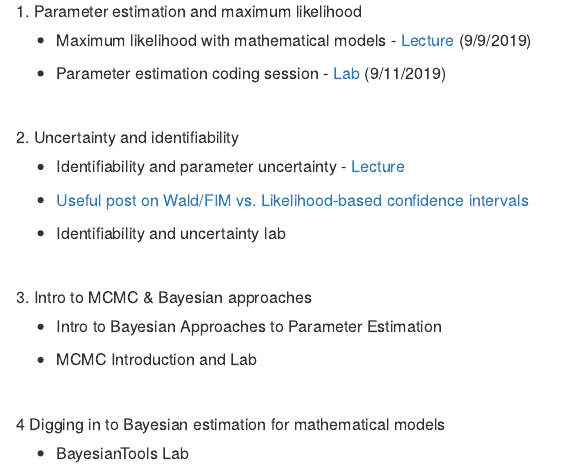
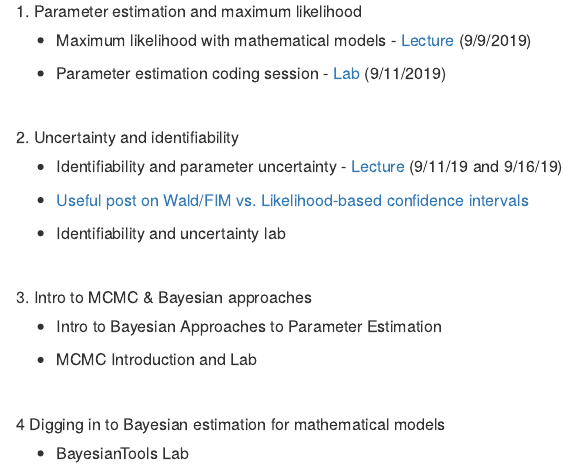
Before and after one commit to epimath/epid-814-materials, an R Markdown document (index.Rmd): the page in a window 1100 px wide, from 420 px down. The pictures show the output file index.html that the author committed with the source, opened offline.

Commit message:
add dates

```diff
--- a/index.Rmd
+++ b/index.Rmd
@@ -41,7 +41,7 @@ Topics are subject to change and rearrangement! (We may also not get to all the
 
 ##### 2. Uncertainty and identifiability
 
-- Identifiability and parameter uncertainty - [Lecture](Lectures/IdentifiabilityUncertainty.pdf)
+- Identifiability and parameter uncertainty - [Lecture](Lectures/IdentifiabilityUncertainty.pdf) (9/11/19 and 9/16/19)
 
 - [Useful post on Wald/FIM vs. Likelihood-based confidence intervals](https://thestatsgeek.com/2014/02/08/wald-vs-likelihood-ratio-test/)
 
```
Also changed, not shown: index.html.
